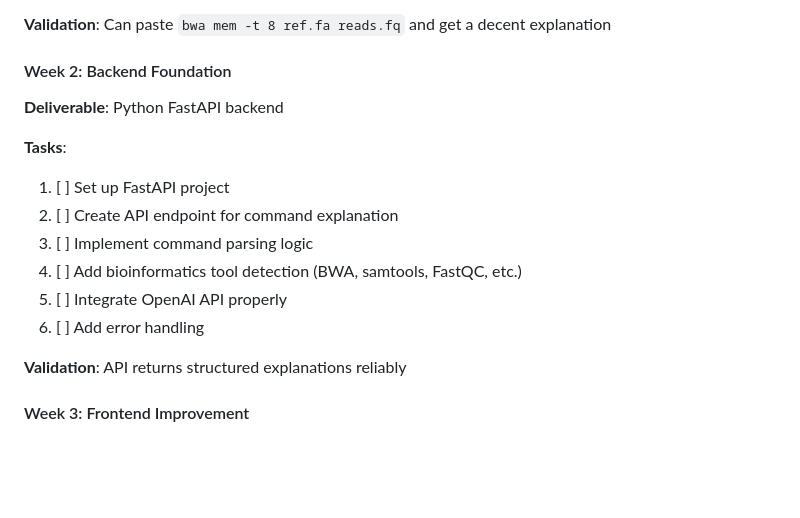
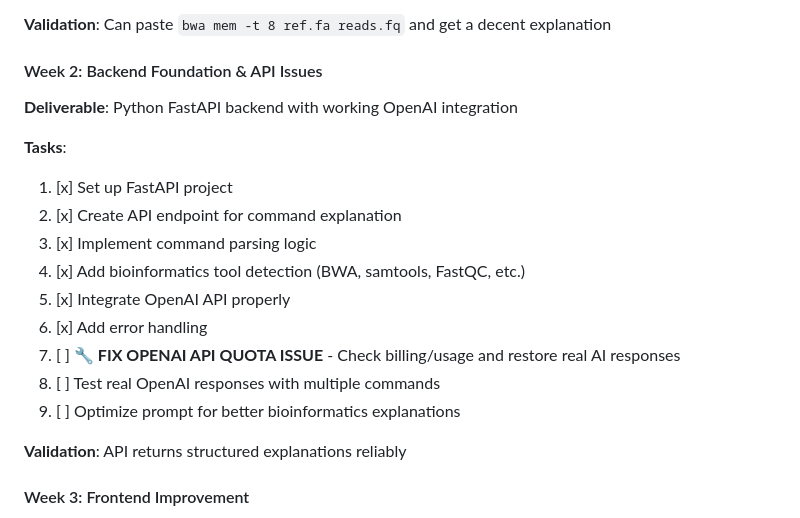
Before and after one commit to SonnyS10/biocli-companion-main, a Markdown page: docs_PROJECT_PLAN.md, the part around the change. Rendered like a GitHub page; blank space fills up the shorter version.

Commit message:
Update project plan and add Day 2 priorities, including OpenAI API quota issue resolution and backend tasks

```diff
--- a/docs_PROJECT_PLAN.md
+++ b/docs_PROJECT_PLAN.md
@@ -36,16 +36,19 @@
 
 **Validation**: Can paste `bwa mem -t 8 ref.fa reads.fq` and get a decent explanation
 
-#### Week 2: Backend Foundation
-**Deliverable**: Python FastAPI backend
+#### Week 2: Backend Foundation & API Issues
+**Deliverable**: Python FastAPI backend with working OpenAI integration
 
 **Tasks**:
-1. [ ] Set up FastAPI project
-2. [ ] Create API endpoint for command explanation
-3. [ ] Implement command parsing logic
-4. [ ] Add bioinformatics tool detection (BWA, samtools, FastQC, etc.)
-5. [ ] Integrate OpenAI API properly
-6. [ ] Add error handling
+1. [x] Set up FastAPI project
+2. [x] Create API endpoint for command explanation
+3. [x] Implement command parsing logic
+4. [x] Add bioinformatics tool detection (BWA, samtools, FastQC, etc.)
+5. [x] Integrate OpenAI API properly
+6. [x] Add error handling
+7. [ ] **🔧 FIX OPENAI API QUOTA ISSUE** - Check billing/usage and restore real AI responses
+8. [ ] Test real OpenAI responses with multiple commands
+9. [ ] Optimize prompt for better bioinformatics explanations
 
 **Validation**: API returns structured explanations reliably
 
```
Also changed, not shown: DAY2_PRIORITIES.md (added, +59 -0 lines).
